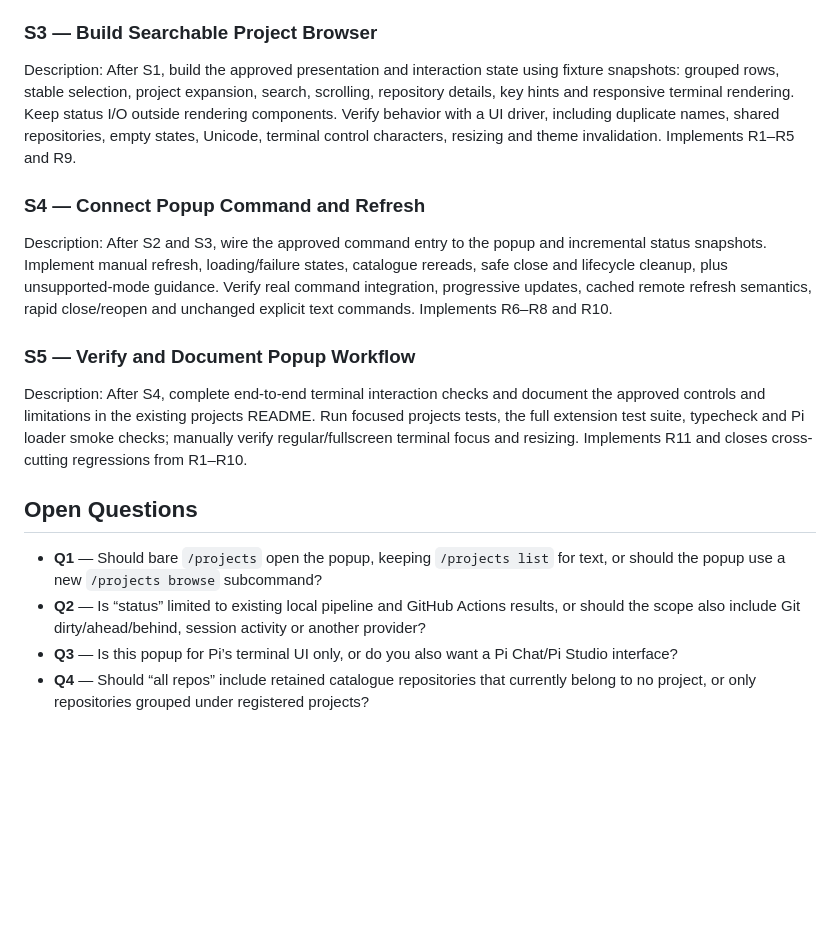
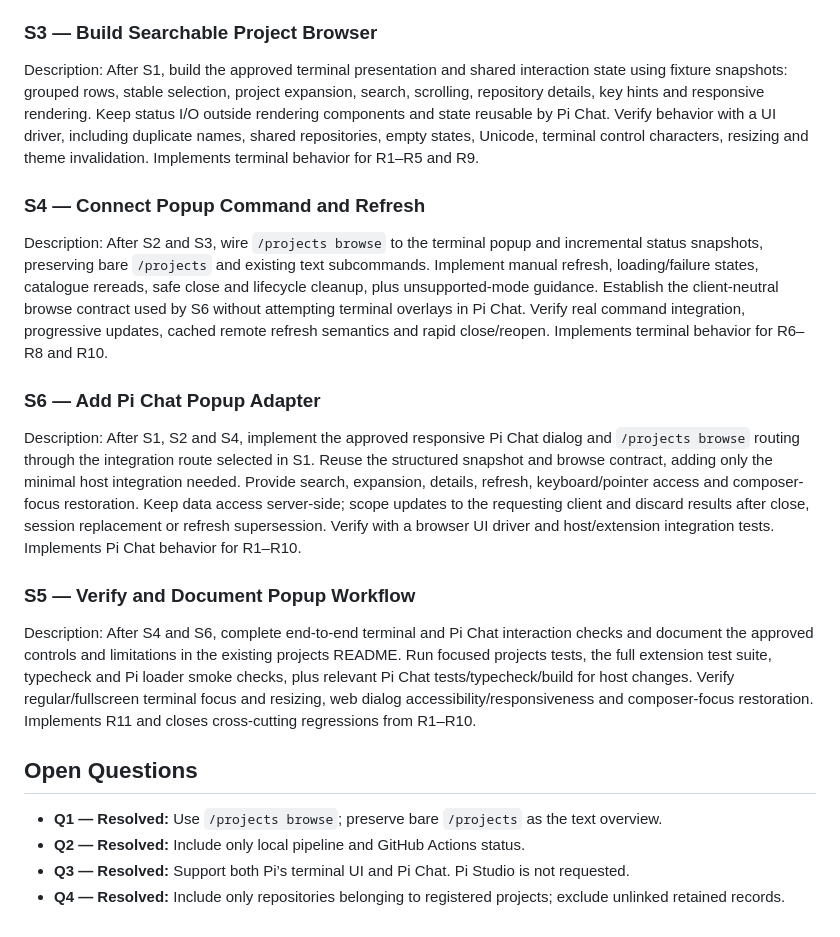
Before and after one commit to ManuelSelch/pi-extensions, a Markdown page: docs/projects-status/REQUIREMENTS.md, the part around one of its changes. GitHub-like rendering; blank space fills up the shorter version.

```diff
--- a/docs/projects-status/REQUIREMENTS.md
+++ b/docs/projects-status/REQUIREMENTS.md
@@ -31,16 +29,19 @@ Description: Resolve Q1–Q4 and produce an isolated preview using deterministic
 Description: Refactor the existing status coordinator to expose structured per-repository loading/results/errors while preserving its text report API. Reuse the pipeline adapter, bound reads to four, deduplicate memberships and guard refresh generations and lifecycle cleanup. Verify incremental completion, per-repository failures, refresh races and unchanged text reports with deterministic readers. Implements R6–R8; independent of the final visual layout.
 
 ### S3 — Build Searchable Project Browser
-Description: After S1, build the approved presentation and interaction state using fixture snapshots: grouped rows, stable selection, project expansion, search, scrolling, repository details, key hints and responsive terminal rendering. Keep status I/O outside rendering components. Verify behavior with a UI driver, including duplicate names, shared repositories, empty states, Unicode, terminal control characters, resizing and theme invalidation. Implements R1–R5 and R9.
+Description: After S1, build the approved terminal presentation and shared interaction state using fixture snapshots: grouped rows, stable selection, project expansion, search, scrolling, repository details, key hints and responsive rendering. Keep status I/O outside rendering components and state reusable by Pi Chat. Verify behavior with a UI driver, including duplicate names, shared repositories, empty states, Unicode, terminal control characters, resizing and theme invalidation. Implements terminal behavior for R1–R5 and R9.
 
 ### S4 — Connect Popup Command and Refresh
-Description: After S2 and S3, wire the approved command entry to the popup and incremental status snapshots. Implement manual refresh, loading/failure states, catalogue rereads, safe close and lifecycle cleanup, plus unsupported-mode guidance. Verify real command integration, progressive updates, cached remote refresh semantics, rapid close/reopen and unchanged explicit text commands. Implements R6–R8 and R10.
+Description: After S2 and S3, wire `/projects browse` to the terminal popup and incremental status snapshots, preserving bare `/projects` and existing text subcommands. Implement manual refresh, loading/failure states, catalogue rereads, safe close and lifecycle cleanup, plus unsupported-mode guidance. Establish the client-neutral browse contract used by S6 without attempting terminal overlays in Pi Chat. Verify real command integration, progressive updates, cached remote refresh semantics and rapid close/reopen. Implements terminal behavior for R6–R8 and R10.
+
+### S6 — Add Pi Chat Popup Adapter
+Description: After S1, S2 and S4, implement the approved responsive Pi Chat dialog and `/projects browse` routing through the integration route selected in S1. Reuse the structured snapshot and browse contract, adding only the minimal host integration needed. Provide search, expansion, details, refresh, keyboard/pointer access and composer-focus restoration. Keep data access server-side; scope updates to the requesting client and discard results after close, session replacement or refresh supersession. Verify with a browser UI driver and host/extension integration tests. Implements Pi Chat behavior for R1–R10.
 
 ### S5 — Verify and Document Popup Workflow
-Description: After S4, complete end-to-end terminal interaction checks and document the approved controls and limitations in the existing projects README. Run focused projects tests, the full extension test suite, typecheck and Pi loader smoke checks; manually verify regular/fullscreen terminal focus and resizing. Implements R11 and closes cross-cutting regressions from R1–R10.
+Description: After S4 and S6, complete end-to-end terminal and Pi Chat interaction checks and document the approved controls and limitations in the existing projects README. Run focused projects tests, the full extension test suite, typecheck and Pi loader smoke checks, plus relevant Pi Chat tests/typecheck/build for host changes. Verify regular/fullscreen terminal focus and resizing, web dialog accessibility/responsiveness and composer-focus restoration. Implements R11 and closes cross-cutting regressions from R1–R10.
 
 ## Open Questions
-- **Q1** — Should bare `/projects` open the popup, keeping `/projects list` for text, or should the popup use a new `/projects browse` subcommand?
-- **Q2** — Is “status” limited to existing local pipeline and GitHub Actions results, or should the scope also include Git dirty/ahead/behind, session activity or another provider?
-- **Q3** — Is this popup for Pi’s terminal UI only, or do you also want a Pi Chat/Pi Studio interface?
-- **Q4** — Should “all repos” include retained catalogue repositories that currently belong to no project, or only repositories grouped under registered projects?
+- **Q1 — Resolved:** Use `/projects browse`; preserve bare `/projects` as the text overview.
+- **Q2 — Resolved:** Include only local pipeline and GitHub Actions status.
+- **Q3 — Resolved:** Support both Pi’s terminal UI and Pi Chat. Pi Studio is not requested.
+- **Q4 — Resolved:** Include only repositories belonging to registered projects; exclude unlinked retained records.
```
Also changed, not shown: other parts of docs/projects-status/REQUIREMENTS.md (+11 -13 lines).
